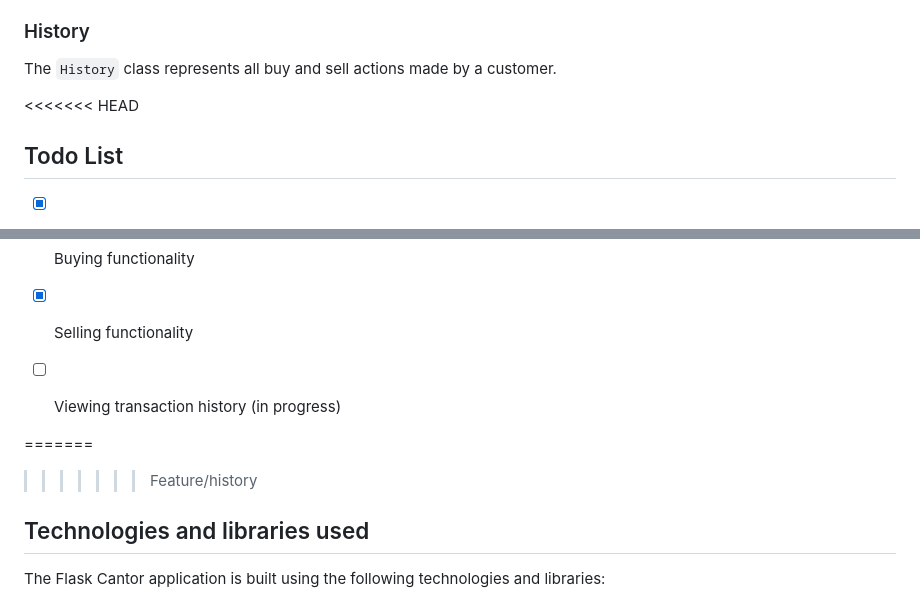
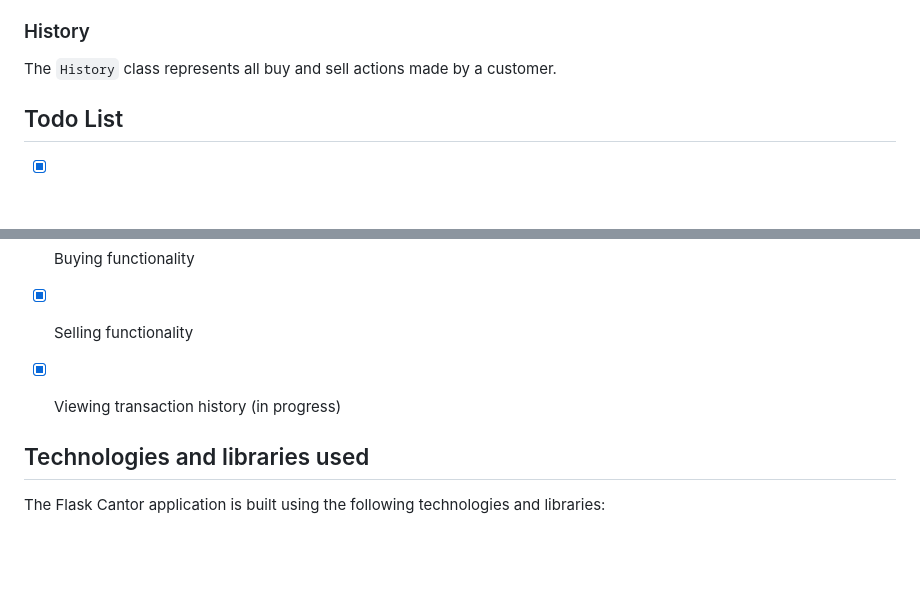
Before and after one commit to xprcode/Cantor_Flask_Web_Application, a Markdown page: README.md, 2 parts joined by grey strips. Rendered like a GitHub page; blank space fills up the shorter version.

```diff
--- a/README.md
+++ b/README.md
@@ -82,7 +82,6 @@ The `Portfolio` class represents the currencies refered amounts which a user has
 The `History` class represents all buy and sell actions made by a customer.
 
 
-<<<<<<< HEAD
 <a name="todo-list"></a>
 ## Todo List
 
@@ -90,11 +89,9 @@ The `History` class represents all buy and sell actions made by a customer.
 - [x] User login/logout
 - [x] Buying functionality
 - [x] Selling functionality
-- [ ] Viewing transaction history (in progress)
+- [x] Viewing transaction history (in progress)
 
 
-=======
->>>>>>> Feature/history
 <a name="(#tech)"></a>
 ## Technologies and libraries used
 
```
